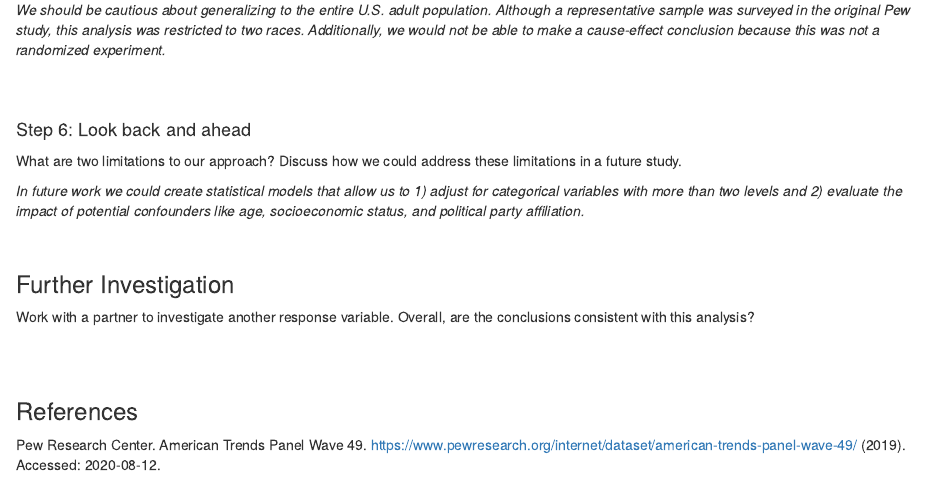
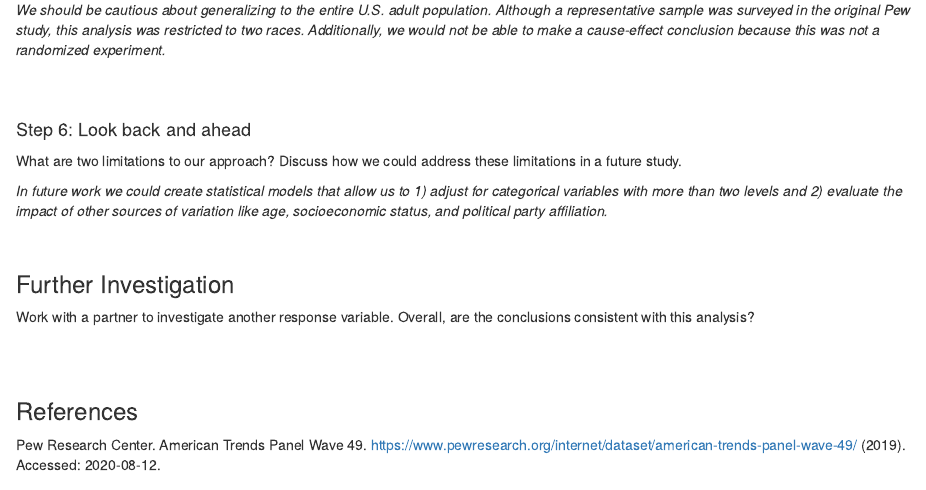
Before and after one commit to tooderful/MA376, an R Markdown document (LSN 1/LSN1_Soln.Rmd): the page in a window 1100 px wide, from 3450 px down. Rendered offline with R 4.5, knitr and Pandoc, with nearby package versions; some code elsewhere in the file could not run offline.

Commit message:
Add files via upload

```diff
--- a/LSN 1/LSN1_Soln.Rmd
+++ b/LSN 1/LSN1_Soln.Rmd
@@ -212,7 +212,7 @@ How far can we generalize our conclusions? Could we draw a cause-effect conclusi
 #### Step 6: Look back and ahead
 What are two limitations to our approach? Discuss how we could address these limitations in a future study.
 
-*In future work we could create statistical models that allow us to 1) adjust for categorical variables with more than two levels and 2) evaluate the impact of potential confounders like age, socioeconomic status, and political party affiliation.*
+*In future work we could create statistical models that allow us to 1) adjust for categorical variables with more than two levels and 2) evaluate the impact of other sources of variation like age, socioeconomic status, and political party affiliation.*
 
 <br>
 
```
